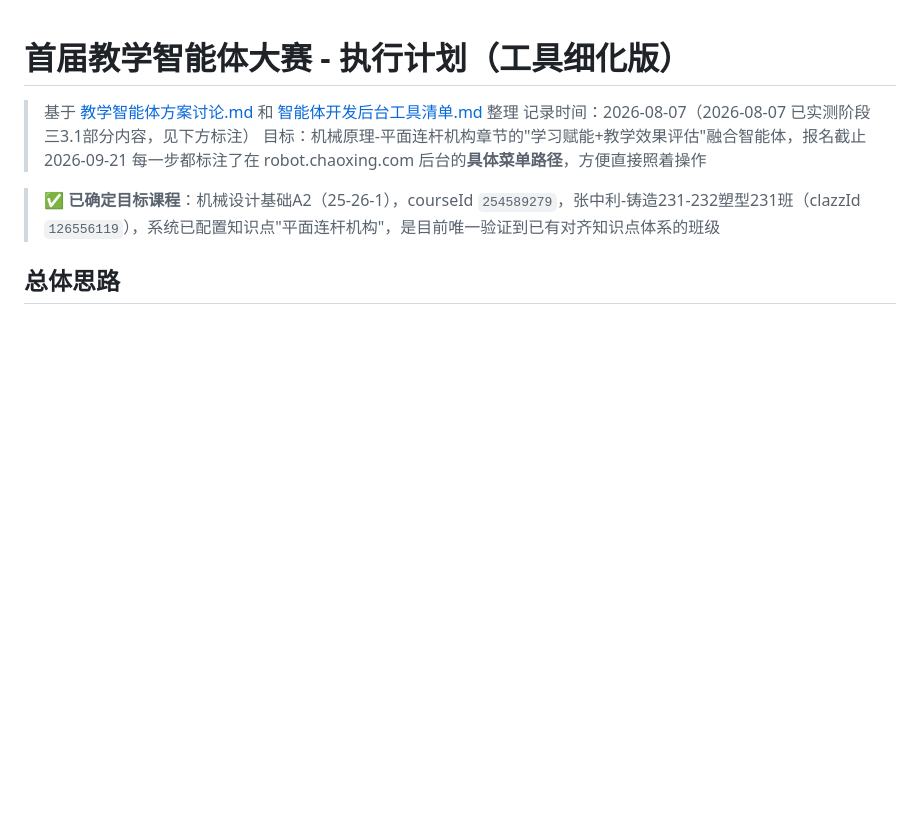
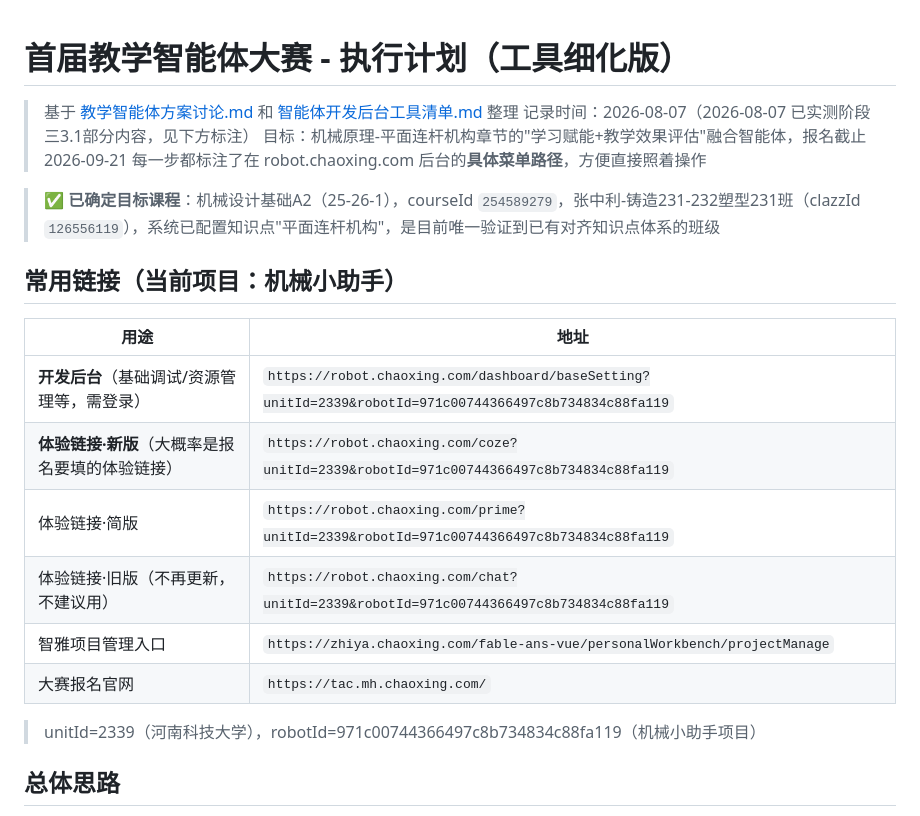
Before and after one commit to gsjscc/agent-teacher, a Markdown page: 执行计划.md, the part around the change. Rendered like a GitHub page; blank space fills up the shorter version.

Commit message:
记录智能体开发后台和体验链接地址

```diff
--- a/执行计划.md
+++ b/执行计划.md
@@ -6,6 +6,19 @@
 > 每一步都标注了在 robot.chaoxing.com 后台的**具体菜单路径**，方便直接照着操作
 
 > **✅ 已确定目标课程**：机械设计基础A2（25-26-1），courseId `254589279`，张中利-铸造231-232塑型231班（clazzId `126556119`），系统已配置知识点"平面连杆机构"，是目前唯一验证到已有对齐知识点体系的班级
+
+## 常用链接（当前项目：机械小助手）
+
+| 用途 | 地址 |
+|---|---|
+| **开发后台**（基础调试/资源管理等，需登录） | `https://robot.chaoxing.com/dashboard/baseSetting?unitId=2339&robotId=971c00744366497c8b734834c88fa119` |
+| **体验链接·新版**（大概率是报名要填的体验链接） | `https://robot.chaoxing.com/coze?unitId=2339&robotId=971c00744366497c8b734834c88fa119` |
+| 体验链接·简版 | `https://robot.chaoxing.com/prime?unitId=2339&robotId=971c00744366497c8b734834c88fa119` |
+| 体验链接·旧版（不再更新，不建议用） | `https://robot.chaoxing.com/chat?unitId=2339&robotId=971c00744366497c8b734834c88fa119` |
+| 智雅项目管理入口 | `https://zhiya.chaoxing.com/fable-ans-vue/personalWorkbench/projectManage` |
+| 大赛报名官网 | `https://tac.mh.chaoxing.com/` |
+
+> unitId=2339（河南科技大学），robotId=971c00744366497c8b734834c88fa119（机械小助手项目）
 
 ## 总体思路
 
```
